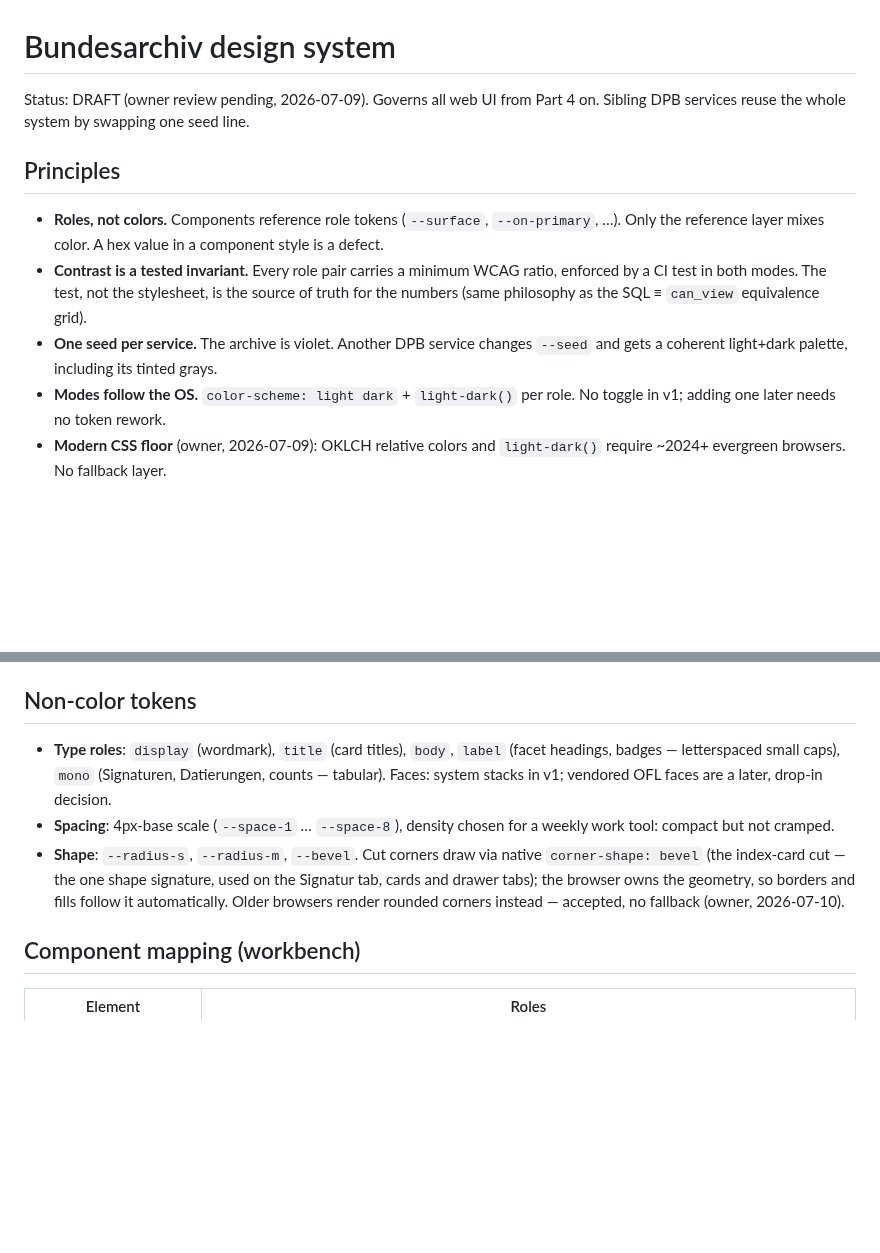
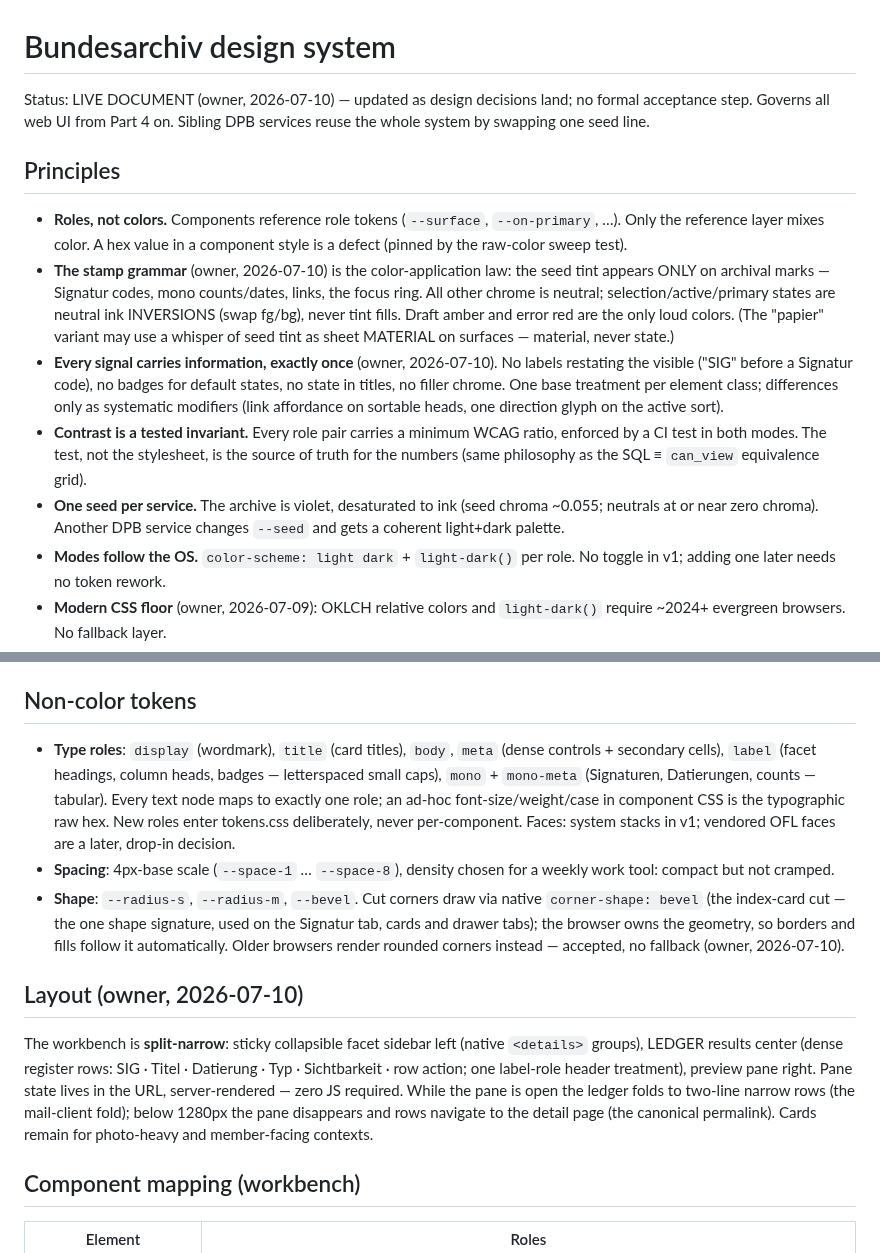
Before and after one commit to deutscher-pfadfinderbund/bundesarchiv, a Markdown page: docs/design/design-system.md, 2 parts joined by grey strips. GitHub-like rendering; blank space fills up the shorter version.

Commit message:
docs: design system as live doc (stamp grammar, signals-once, split-narrow); Part 6 = CD + observability, restic deferred
Design system: stamp grammar and the signals-once rule become principles;
split-narrow layout section; type roles extended (meta, mono-meta); live
document, no formal acceptance step (owner, 2026-07-10).

Part 6: public GitHub repo, Actions CI with the custom Postgres service
image, GHCR, deploy every green main via compose pull + migrate +
ensure_index_current, logs into the existing Grafana/Loki/Alloy stack.
Restic + rehearsed restore deferred by owner decision — mirror is still
not backup; revisit before the archive holds sole copies.

Co-Authored-By: Claude Fable 5 <noreply@anthropic.com>
Claude-Session: https://claude.ai/code/session_01Hd2E2i2Y3cXJ1AdcTnarEM

```diff
--- a/docs/design/design-system.md
+++ b/docs/design/design-system.md
@@ -1,19 +1,34 @@
 # Bundesarchiv design system
 
-Status: DRAFT (owner review pending, 2026-07-09). Governs all web UI from Part 4
-on. Sibling DPB services reuse the whole system by swapping one seed line.
+Status: LIVE DOCUMENT (owner, 2026-07-10) — updated as design decisions land;
+no formal acceptance step. Governs all web UI from Part 4 on. Sibling DPB
+services reuse the whole system by swapping one seed line.
 
 ## Principles
 
 - **Roles, not colors.** Components reference role tokens (`--surface`,
   `--on-primary`, …). Only the reference layer mixes color. A hex value in a
-  component style is a defect.
+  component style is a defect (pinned by the raw-color sweep test).
+- **The stamp grammar** (owner, 2026-07-10) is the color-application law:
+  the seed tint appears ONLY on archival marks — Signatur codes, mono
+  counts/dates, links, the focus ring. All other chrome is neutral;
+  selection/active/primary states are neutral ink INVERSIONS (swap fg/bg),
+  never tint fills. Draft amber and error red are the only loud colors.
+  (The "papier" variant may use a whisper of seed tint as sheet MATERIAL on
+  surfaces — material, never state.)
+- **Every signal carries information, exactly once** (owner, 2026-07-10).
+  No labels restating the visible ("SIG" before a Signatur code), no badges
+  for default states, no state in titles, no filler chrome. One base
+  treatment per element class; differences only as systematic modifiers
+  (link affordance on sortable heads, one direction glyph on the active
+  sort).
 - **Contrast is a tested invariant.** Every role pair carries a minimum WCAG
   ratio, enforced by a CI test in both modes. The test, not the stylesheet,
   is the source of truth for the numbers (same philosophy as the SQL ≡
   `can_view` equivalence grid).
-- **One seed per service.** The archive is violet. Another DPB service changes
-  `--seed` and gets a coherent light+dark palette, including its tinted grays.
+- **One seed per service.** The archive is violet, desaturated to ink
+  (seed chroma ~0.055; neutrals at or near zero chroma). Another DPB service
+  changes `--seed` and gets a coherent light+dark palette.
 - **Modes follow the OS.** `color-scheme: light dark` + `light-dark()` per
   role. No toggle in v1; adding one later needs no token rework.
 - **Modern CSS floor** (owner, 2026-07-09): OKLCH relative colors and
@@ -76,10 +91,13 @@ Semantic notes:
 
 ## Non-color tokens
 
-- **Type roles**: `display` (wordmark), `title` (card titles), `body`, `label`
-  (facet headings, badges — letterspaced small caps), `mono` (Signaturen,
-  Datierungen, counts — tabular). Faces: system stacks in v1; vendored OFL
-  faces are a later, drop-in decision.
+- **Type roles**: `display` (wordmark), `title` (card titles), `body`,
+  `meta` (dense controls + secondary cells), `label` (facet headings, column
+  heads, badges — letterspaced small caps), `mono` + `mono-meta` (Signaturen,
+  Datierungen, counts — tabular). Every text node maps to exactly one role;
+  an ad-hoc font-size/weight/case in component CSS is the typographic raw
+  hex. New roles enter tokens.css deliberately, never per-component. Faces:
+  system stacks in v1; vendored OFL faces are a later, drop-in decision.
 - **Spacing**: 4px-base scale (`--space-1` … `--space-8`), density chosen for
   a weekly work tool: compact but not cramped.
 - **Shape**: `--radius-s`, `--radius-m`, `--bevel`. Cut corners draw via
@@ -87,6 +105,17 @@ Semantic notes:
   used on the Signatur tab, cards and drawer tabs); the browser owns the
   geometry, so borders and fills follow it automatically. Older browsers
   render rounded corners instead — accepted, no fallback (owner, 2026-07-10).
+
+## Layout (owner, 2026-07-10)
+
+The workbench is **split-narrow**: sticky collapsible facet sidebar left
+(native `<details>` groups), LEDGER results center (dense register rows:
+SIG · Titel · Datierung · Typ · Sichtbarkeit · row action; one label-role
+header treatment), preview pane right. Pane state lives in the URL,
+server-rendered — zero JS required. While the pane is open the ledger folds
+to two-line narrow rows (the mail-client fold); below 1280px the pane
+disappears and rows navigate to the detail page (the canonical permalink).
+Cards remain for photo-heavy and member-facing contexts.
 
 ## Component mapping (workbench)
 
```
Also changed, not shown: docs/plans/roadmap.md (+21 -6 lines).
